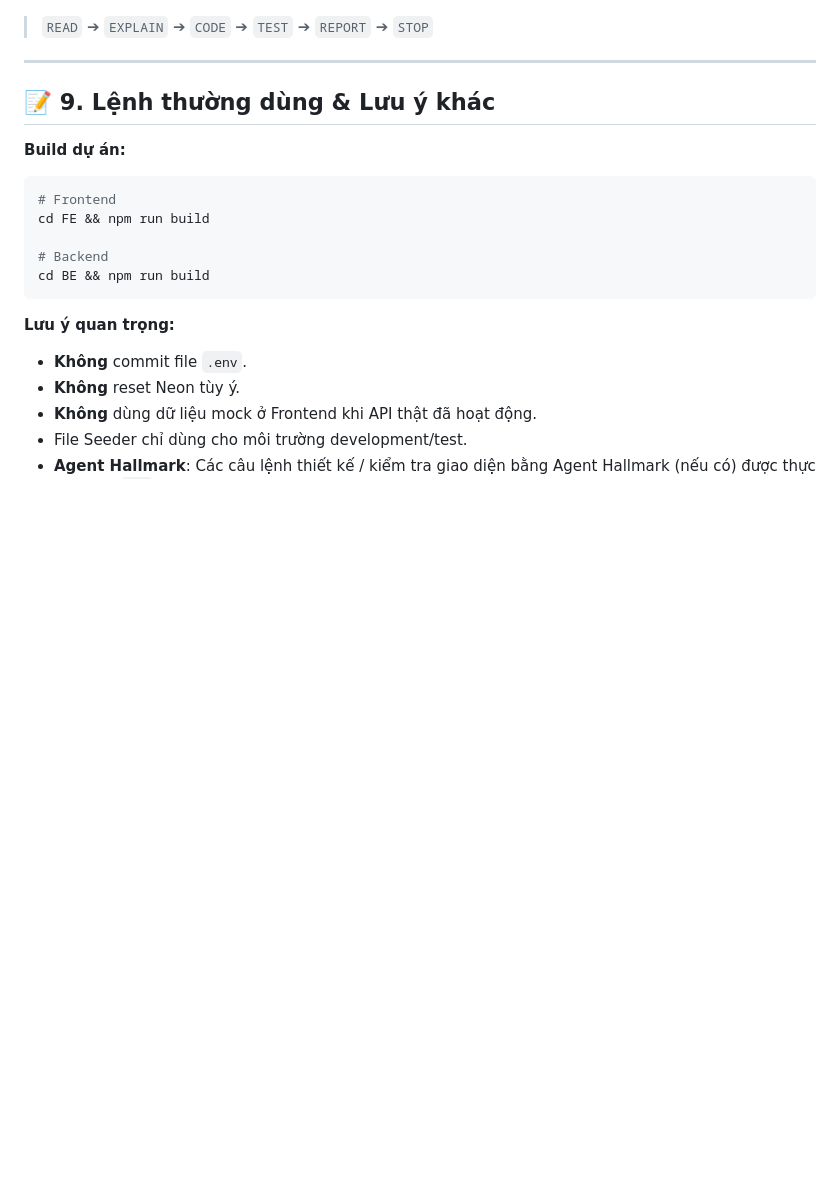
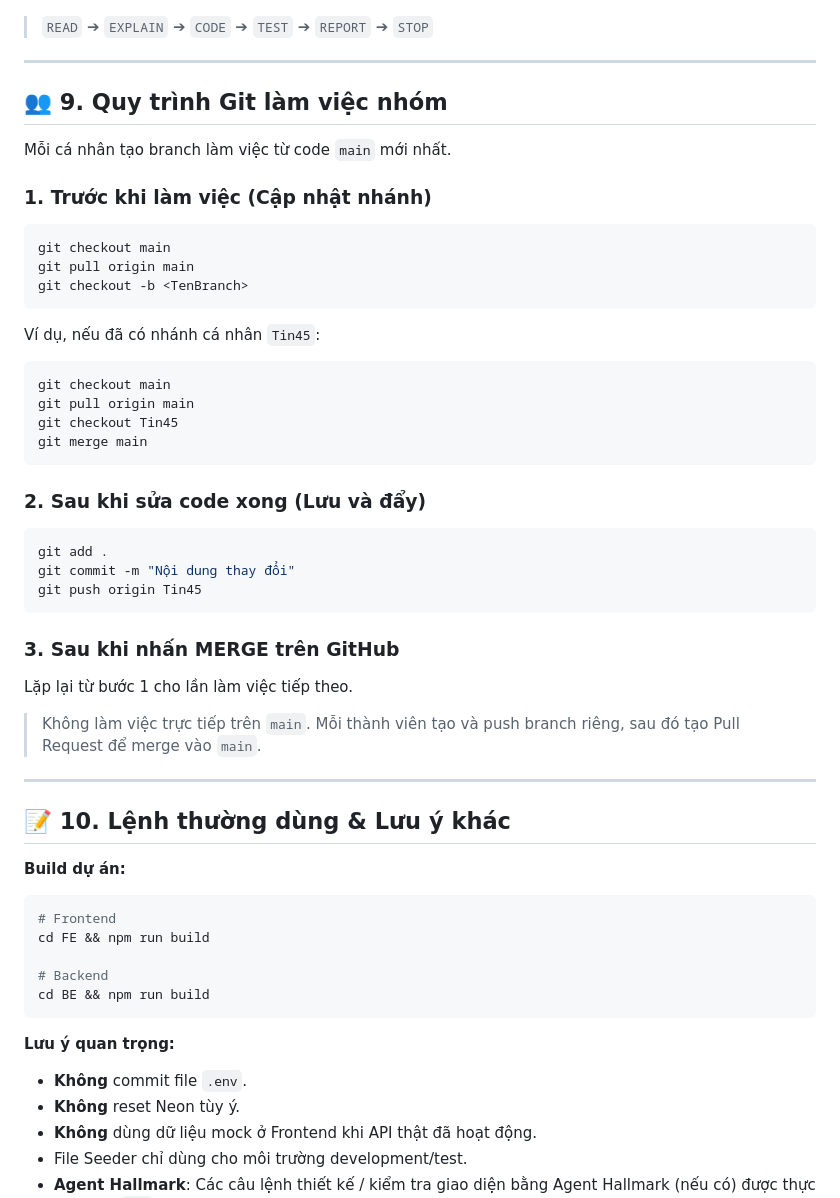
Before and after one commit to KLTN-12-2026/Nhom20, a Markdown page: README.md, the part around the change. GitHub-like rendering; blank space fills up the shorter version.

Commit message:
Cập nhật hướng dẫn làm việc Git nhóm

````diff
--- a/README.md
+++ b/README.md
@@ -194,7 +194,44 @@ Trước khi sửa đổi chức năng, bạn cần:
 
 ---
 
-## 📝 9. Lệnh thường dùng & Lưu ý khác
+## 👥 9. Quy trình Git làm việc nhóm
+
+Mỗi cá nhân tạo branch làm việc từ code `main` mới nhất.
+
+### 1. Trước khi làm việc (Cập nhật nhánh)
+
+```bash
+git checkout main
+git pull origin main
+git checkout -b <TenBranch>
+```
+
+Ví dụ, nếu đã có nhánh cá nhân `Tin45`:
+
+```bash
+git checkout main
+git pull origin main
+git checkout Tin45
+git merge main
+```
+
+### 2. Sau khi sửa code xong (Lưu và đẩy)
+
+```bash
+git add .
+git commit -m "Nội dung thay đổi"
+git push origin Tin45
+```
+
+### 3. Sau khi nhấn MERGE trên GitHub
+
+Lặp lại từ bước 1 cho lần làm việc tiếp theo.
+
+> Không làm việc trực tiếp trên `main`. Mỗi thành viên tạo và push branch riêng, sau đó tạo Pull Request để merge vào `main`.
+
+---
+
+## 📝 10. Lệnh thường dùng & Lưu ý khác
 
 **Build dự án:**
 ```bash
````
Also changed, not shown: RULE.md (+23 -15 lines).
